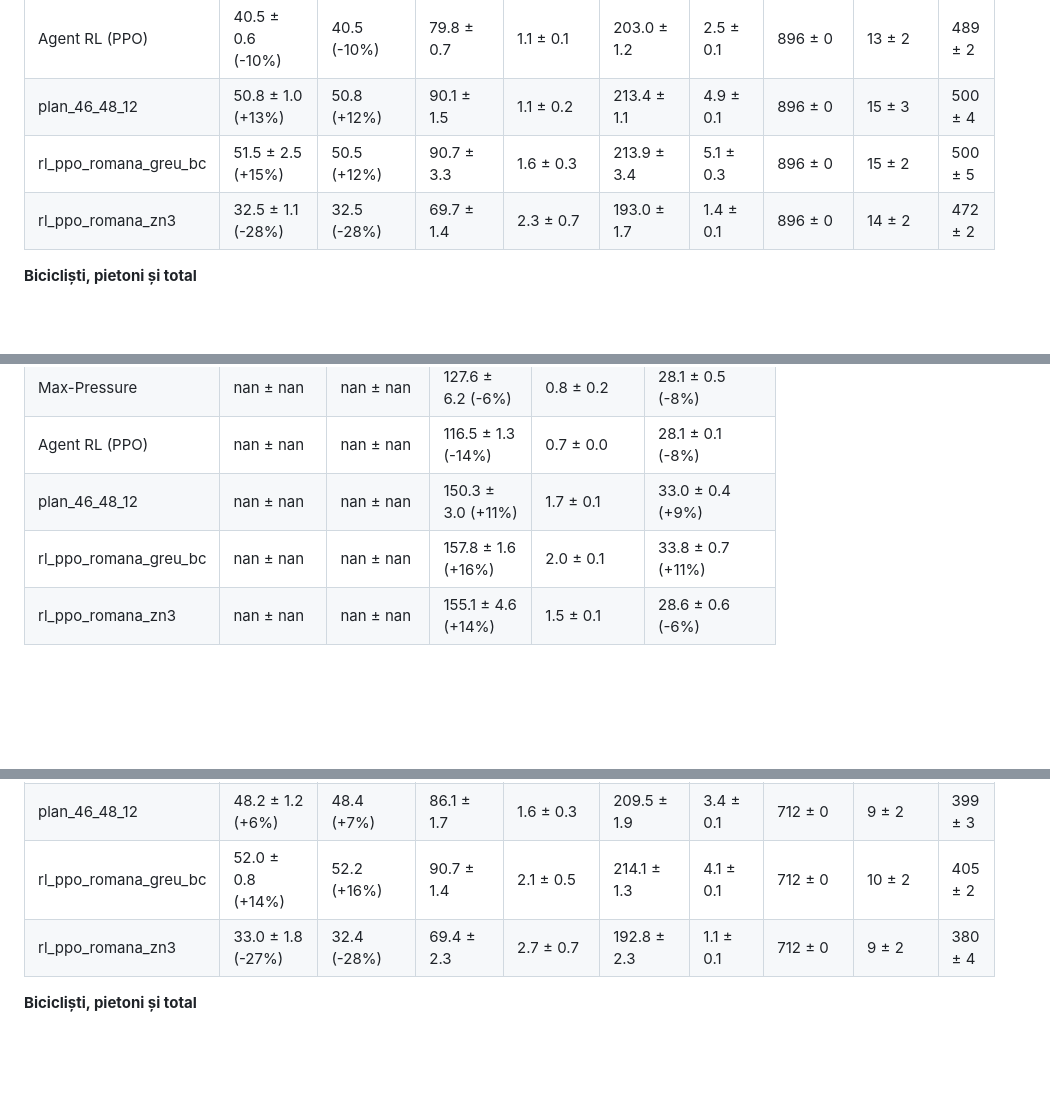
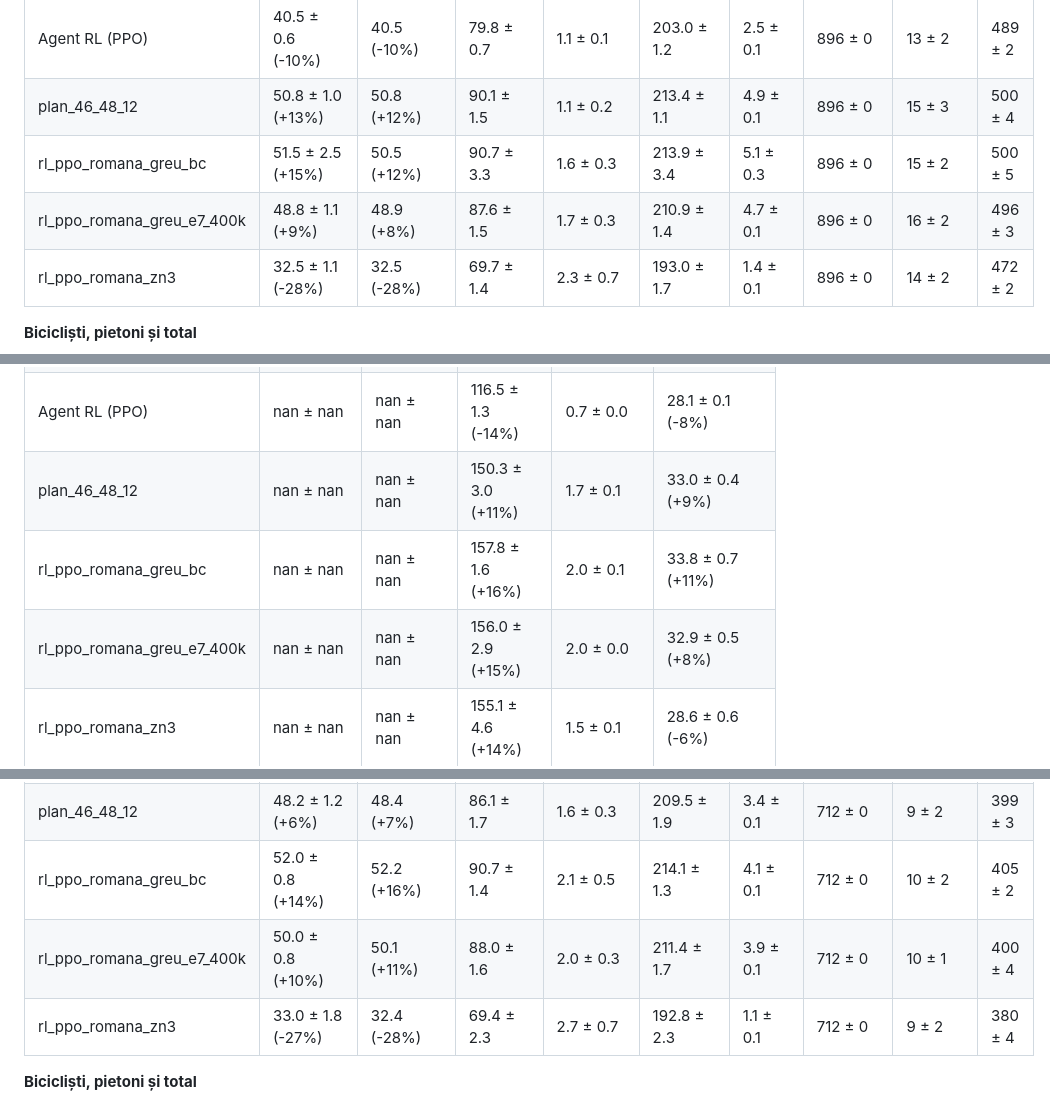
Before and after one commit to NiuninMatei/Semaforizare_Piata_Romana, a Markdown page: docs/rezultate/rezultate.md, 3 parts joined by grey strips. Rendered like a GitHub page; blank space fills up the shorter version.

```diff
--- a/docs/rezultate/rezultate.md
+++ b/docs/rezultate/rezultate.md
@@ -16,6 +16,7 @@ Medii ± abatere standard pe 5 seed-uri SUMO. Procentele sunt față de plan fix
 | Agent RL (PPO) | 40.5 ± 0.6 (-10%) | 40.5 (-10%) | 79.8 ± 0.7 | 1.1 ± 0.1 | 203.0 ± 1.2 | 2.5 ± 0.1 | 896 ± 0 | 13 ± 2 | 489 ± 2 |
 | plan_46_48_12 | 50.8 ± 1.0 (+13%) | 50.8 (+12%) | 90.1 ± 1.5 | 1.1 ± 0.2 | 213.4 ± 1.1 | 4.9 ± 0.1 | 896 ± 0 | 15 ± 3 | 500 ± 4 |
 | rl_ppo_romana_greu_bc | 51.5 ± 2.5 (+15%) | 50.5 (+12%) | 90.7 ± 3.3 | 1.6 ± 0.3 | 213.9 ± 3.4 | 5.1 ± 0.3 | 896 ± 0 | 15 ± 2 | 500 ± 5 |
+| rl_ppo_romana_greu_e7_400k | 48.8 ± 1.1 (+9%) | 48.9 (+8%) | 87.6 ± 1.5 | 1.7 ± 0.3 | 210.9 ± 1.4 | 4.7 ± 0.1 | 896 ± 0 | 16 ± 2 | 496 ± 3 |
 | rl_ppo_romana_zn3 | 32.5 ± 1.1 (-28%) | 32.5 (-28%) | 69.7 ± 1.4 | 2.3 ± 0.7 | 193.0 ± 1.7 | 1.4 ± 0.1 | 896 ± 0 | 14 ± 2 | 472 ± 2 |
 
 **Bicicliști, pietoni și total**
@@ -29,6 +30,7 @@ Medii ± abatere standard pe 5 seed-uri SUMO. Procentele sunt față de plan fix
 | Agent RL (PPO) | nan ± nan | nan ± nan | 116.5 ± 1.3 (-14%) | 0.7 ± 0.0 | 28.1 ± 0.1 (-8%) |
 | plan_46_48_12 | nan ± nan | nan ± nan | 150.3 ± 3.0 (+11%) | 1.7 ± 0.1 | 33.0 ± 0.4 (+9%) |
 | rl_ppo_romana_greu_bc | nan ± nan | nan ± nan | 157.8 ± 1.6 (+16%) | 2.0 ± 0.1 | 33.8 ± 0.7 (+11%) |
+| rl_ppo_romana_greu_e7_400k | nan ± nan | nan ± nan | 156.0 ± 2.9 (+15%) | 2.0 ± 0.0 | 32.9 ± 0.5 (+8%) |
 | rl_ppo_romana_zn3 | nan ± nan | nan ± nan | 155.1 ± 4.6 (+14%) | 1.5 ± 0.1 | 28.6 ± 0.6 (-6%) |
 
 ## Scenariul `zi_2026-10-21_linistit_x0_8`
@@ -44,6 +46,7 @@ Medii ± abatere standard pe 5 seed-uri SUMO. Procentele sunt față de plan fix
 | Agent RL (PPO) | 40.6 ± 0.9 (-11%) | 41.1 (-9%) | 78.9 ± 1.4 | 1.0 ± 0.1 | 202.3 ± 1.7 | 1.9 ± 0.1 | 712 ± 0 | 9 ± 2 | 394 ± 3 |
 | plan_46_48_12 | 48.2 ± 1.2 (+6%) | 48.4 (+7%) | 86.1 ± 1.7 | 1.6 ± 0.3 | 209.5 ± 1.9 | 3.4 ± 0.1 | 712 ± 0 | 9 ± 2 | 399 ± 3 |
 | rl_ppo_romana_greu_bc | 52.0 ± 0.8 (+14%) | 52.2 (+16%) | 90.7 ± 1.4 | 2.1 ± 0.5 | 214.1 ± 1.3 | 4.1 ± 0.1 | 712 ± 0 | 10 ± 2 | 405 ± 2 |
+| rl_ppo_romana_greu_e7_400k | 50.0 ± 0.8 (+10%) | 50.1 (+11%) | 88.0 ± 1.6 | 2.0 ± 0.3 | 211.4 ± 1.7 | 3.9 ± 0.1 | 712 ± 0 | 10 ± 1 | 400 ± 4 |
 | rl_ppo_romana_zn3 | 33.0 ± 1.8 (-27%) | 32.4 (-28%) | 69.4 ± 2.3 | 2.7 ± 0.7 | 192.8 ± 2.3 | 1.1 ± 0.1 | 712 ± 0 | 9 ± 2 | 380 ± 4 |
 
 **Bicicliști, pietoni și total**
```
Also changed, not shown: other parts of docs/rezultate/rezultate.md (+17 -0 lines), README.md (+2 -1 lines), docs/DOCUMENTATIE.md (+22 -0 lines), docs/rezultate/comparatie_strategii.png, 5 other files.
